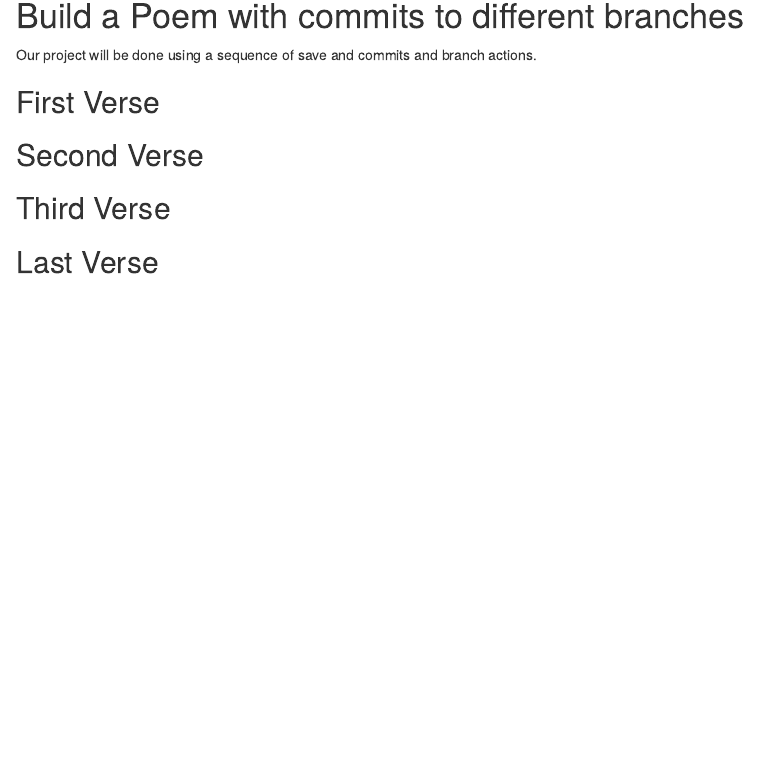
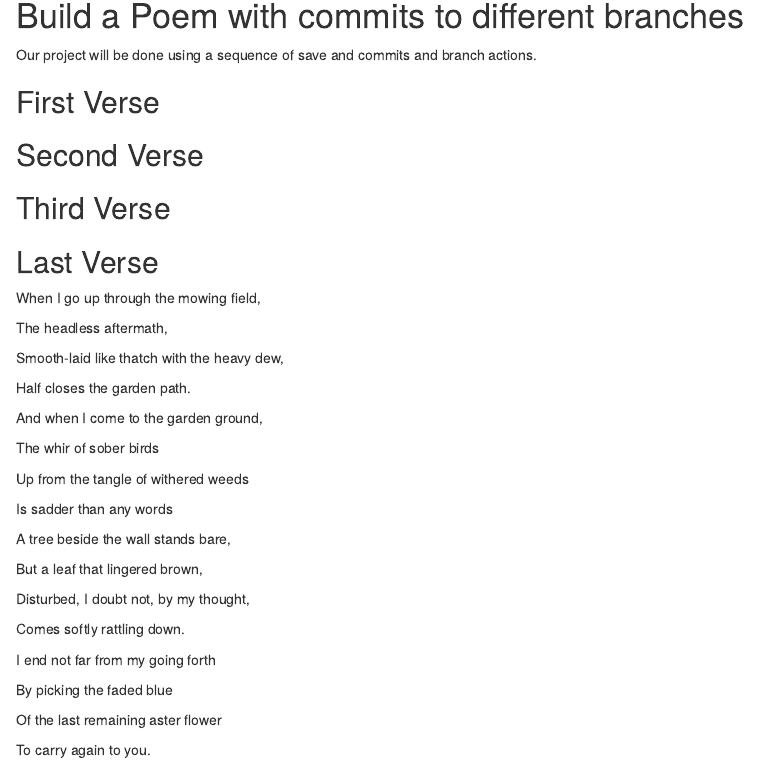
Before and after one commit to Claudia6/WorkShop, an R Markdown document (poem.rmd): the page in a window 1100 px wide, from 140 px down before the commit and from 150 px down after it, so that both start at the same text. Rendered offline with R 4.5, knitr and Pandoc, with nearby package versions.

Commit message:
last verse

```diff
--- a/poem.rmd
+++ b/poem.rmd
@@ -24,3 +24,34 @@ you, if you change any of this the git program will notice it and compromise you
 
 ## Last Verse
 <!--Put a short poem of your choice 8-20 lines,here!-->
+When I go up through the mowing field,
+
+The headless aftermath,
+
+Smooth-laid like thatch with the heavy dew,
+
+Half closes the garden path.
+
+And when I come to the garden ground,
+
+The whir of sober birds
+
+Up from the tangle of withered weeds
+
+Is sadder than any words
+
+A tree beside the wall stands bare,
+
+But a leaf that lingered brown,
+
+Disturbed, I doubt not, by my thought,
+
+Comes softly rattling down.
+
+I end not far from my going forth
+
+By picking the faded blue
+
+Of the last remaining aster flower
+
+To carry again to you.
```
